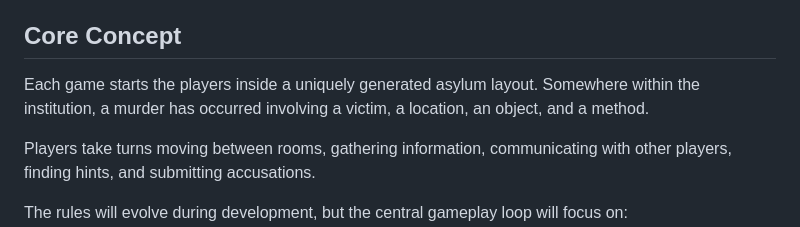
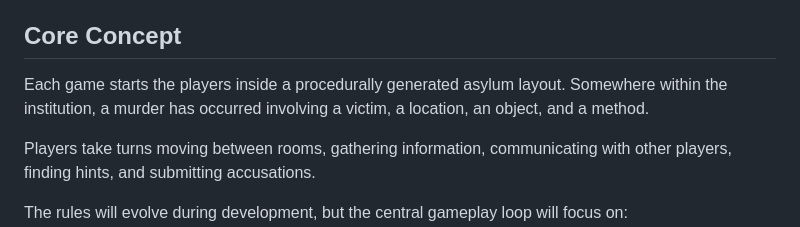
Before and after one commit to session-expired/session-expired, a Markdown page: README.md, the part around the change. GitHub-like rendering.

```diff
--- a/README.md
+++ b/README.md
@@ -10,7 +10,7 @@ The art will likely be 32 bit.
 
 ## Core Concept
 
-Each game starts the players inside a uniquely generated asylum layout. Somewhere within the institution, a murder has occurred involving a victim, a location, an object, and a method.
+Each game starts the players inside a procedurally generated asylum layout. Somewhere within the institution, a murder has occurred involving a victim, a location, an object, and a method.
 
 Players take turns moving between rooms, gathering information, communicating with other players, finding hints, and submitting accusations.
 
```
Also changed, not shown: docs/Gameplay_Mechanic_Proposal.md (+8 -8 lines).
